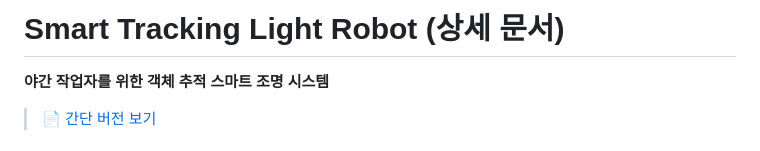
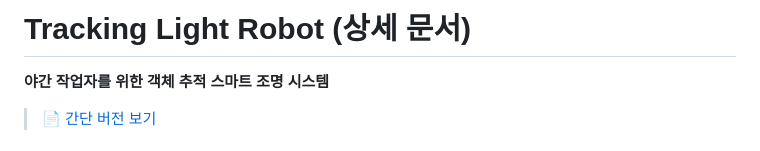
Before and after one commit to SiGgoBuk/track_light_robot, a Markdown page: README_detail.md, the part around the change. Drawn GitHub-style.

```diff
--- a/README_detail.md
+++ b/README_detail.md
@@ -1,4 +1,4 @@
-# Smart Tracking Light Robot (상세 문서)
+# Tracking Light Robot (상세 문서)
 **야간 작업자를 위한 객체 추적 스마트 조명 시스템**
 
 > 📄 [간단 버전 보기](README.md)
```
